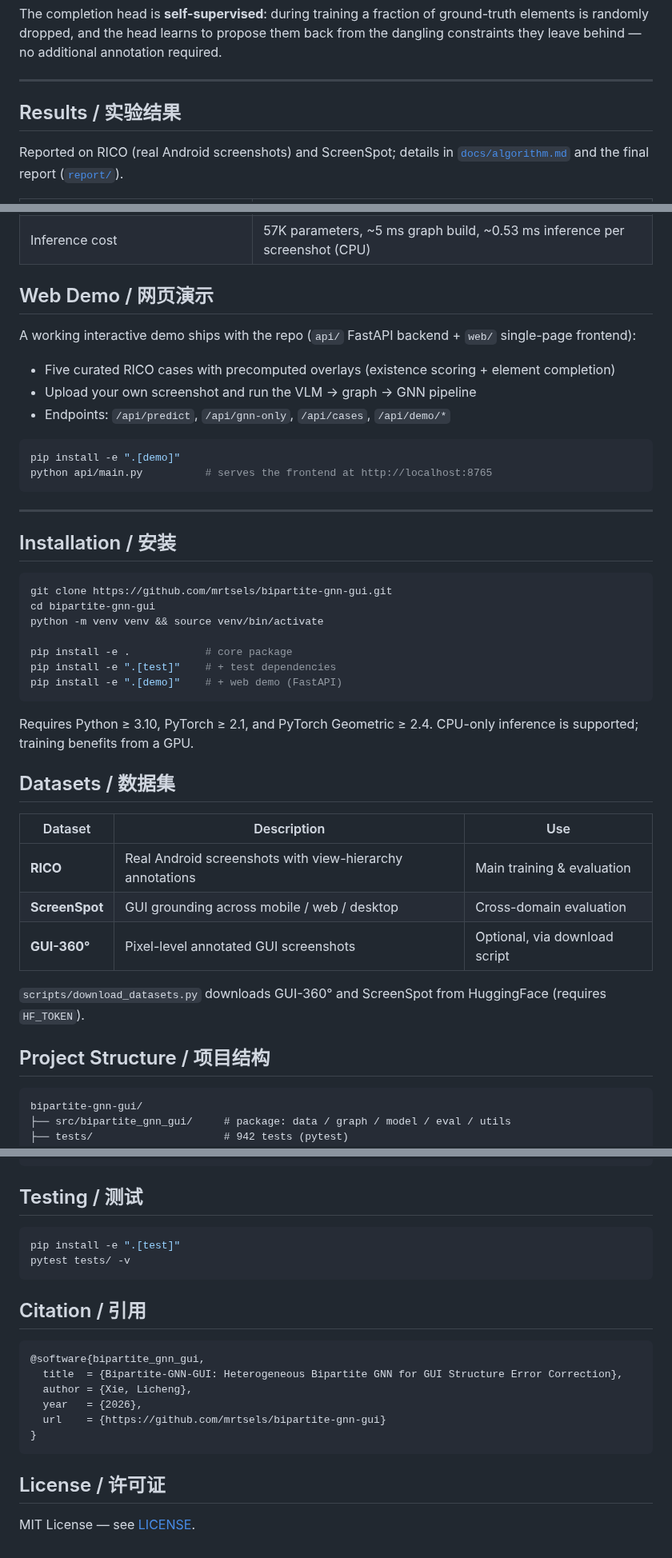
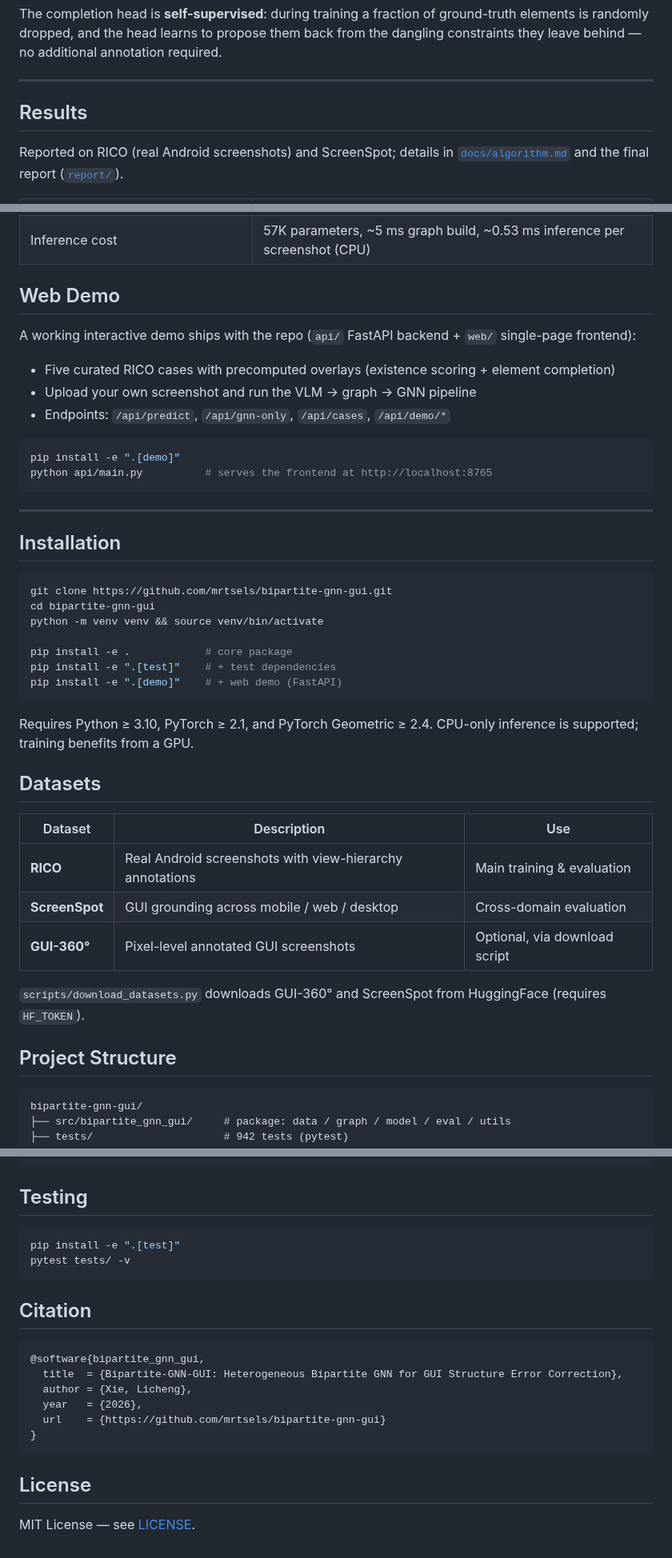
Before and after one commit to mrtsels/bipartite-gnn-gui, a Markdown page: README.md, 3 parts joined by grey strips. Shown at 80% size. GitHub-like rendering.

Commit message:
docs: split README into separate English and Chinese documents

````diff
--- a/README.md
+++ b/README.md
@@ -83,7 +68,7 @@ The completion head is **self-supervised**: during training a fraction of ground
 
 ---
 
-## Results / 实验结果
+## Results
 
 Reported on RICO (real Android screenshots) and ScreenSpot; details in [`docs/algorithm.md`](docs/algorithm.md) and the final report ([`report/`](report/)).
 
@@ -96,7 +81,7 @@ Reported on RICO (real Android screenshots) and ScreenSpot; details in [`docs/al
 | End-to-end on 200 real Qwen3-VL Flash screenshots | F1 0.291 → **0.311** (+2.0 pp), recall +2.2 pp, precision +1.1 pp; **106 previously missed elements recovered** |
 | Inference cost | 57K parameters, ~5 ms graph build, ~0.53 ms inference per screenshot (CPU) |
 
-## Web Demo / 网页演示
+## Web Demo
 
 A working interactive demo ships with the repo (`api/` FastAPI backend + `web/` single-page frontend):
 
@@ -111,7 +96,7 @@ python api/main.py          # serves the frontend at http://localhost:8765
 
 ---
 
-## Installation / 安装
+## Installation
 
 ```bash
 git clone https://github.com/mrtsels/bipartite-gnn-gui.git
@@ -125,7 +110,7 @@ pip install -e ".[demo]"    # + web demo (FastAPI)
 
 Requires Python ≥ 3.10, PyTorch ≥ 2.1, and PyTorch Geometric ≥ 2.4. CPU-only inference is supported; training benefits from a GPU.
 
-## Datasets / 数据集
+## Datasets
 
 | Dataset | Description | Use |
 |---|---|---|
@@ -135,7 +120,7 @@ Requires Python ≥ 3.10, PyTorch ≥ 2.1, and PyTorch Geometric ≥ 2.4. CPU-on
 
 `scripts/download_datasets.py` downloads GUI-360° and ScreenSpot from HuggingFace (requires `HF_TOKEN`).
 
-## Project Structure / 项目结构
+## Project Structure
 
 ```
 bipartite-gnn-gui/
@@ -157,14 +142,14 @@ bipartite-gnn-gui/
 └── pyproject.toml
 ```
 
-## Testing / 测试
+## Testing
 
 ```bash
 pip install -e ".[test]"
 pytest tests/ -v
 ```
 
-## Citation / 引用
+## Citation
 
 ```bibtex
 @software{bipartite_gnn_gui,
@@ -175,6 +160,6 @@ pytest tests/ -v
 }
 ```
 
-## License / 许可证
+## License
 
 MIT License — see [LICENSE](LICENSE).
````
Also changed, not shown: other parts of README.md (+3 -18 lines), README.zh-CN.md (added, +165 -0 lines).
